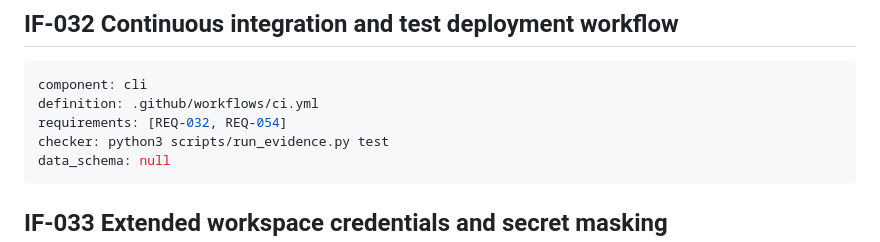
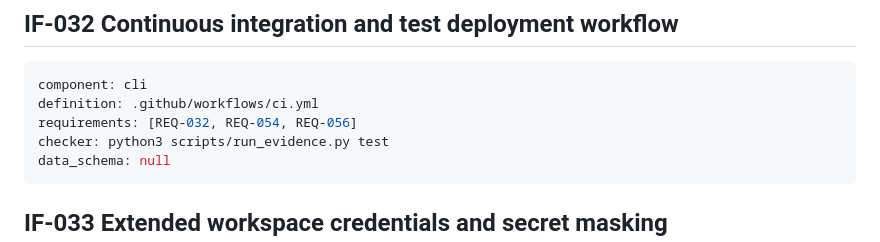
Before and after one commit to fupacat/ossalot, a Markdown page: docs/mcswe/interfaces.md, the part around the change. GitHub-like rendering.

Commit message:
docs(mcswe): map REQ-056 to the CI workflow interface
Co-Authored-By: Claude Opus 5.5 <noreply@anthropic.com>
Claude-Session: https://claude.ai/code/session_019j4Cgfh5o9RK1kNRS9Vvtr

````diff
--- a/docs/mcswe/interfaces.md
+++ b/docs/mcswe/interfaces.md
@@ -341,7 +341,7 @@ data_schema: null
 ```yaml
 component: cli
 definition: .github/workflows/ci.yml
-requirements: [REQ-032, REQ-054]
+requirements: [REQ-032, REQ-054, REQ-056]
 checker: python3 scripts/run_evidence.py test
 data_schema: null
 ```
````
